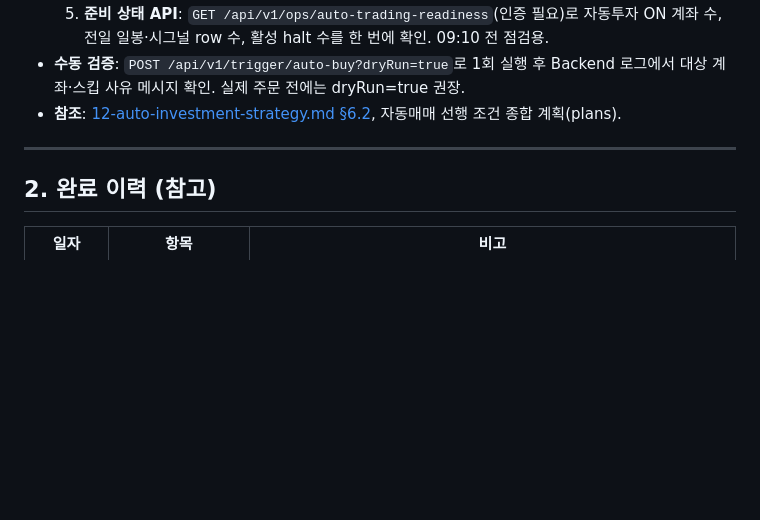
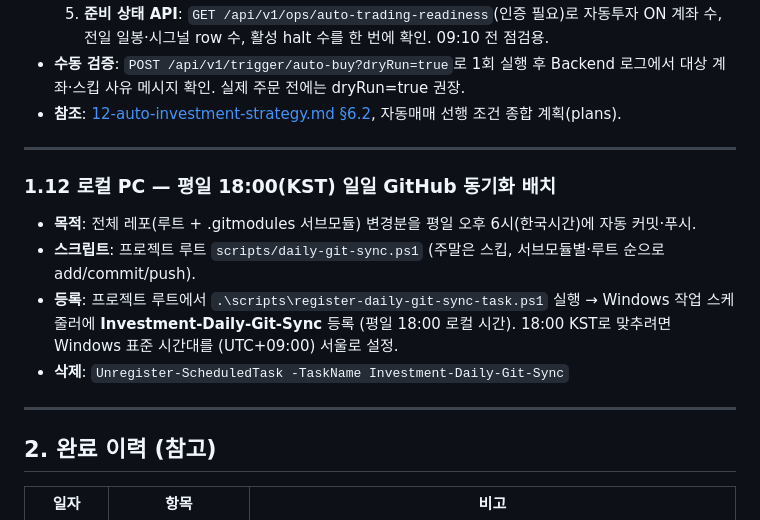
Before and after one commit to Layton0-0/investment-backend, a Markdown page: docs/06-deployment/13-manual-operator-tasks.md, the part around the change. GitHub-like rendering; blank space fills up the shorter version.

Commit message:
Daily sync 2026-03-03 08:05

```diff
--- a/docs/06-deployment/13-manual-operator-tasks.md
+++ b/docs/06-deployment/13-manual-operator-tasks.md
@@ -168,6 +168,15 @@
 
 ---
 
+### 1.12 로컬 PC — 평일 18:00(KST) 일일 GitHub 동기화 배치
+
+- **목적**: 전체 레포(루트 + .gitmodules 서브모듈) 변경분을 평일 오후 6시(한국시간)에 자동 커밋·푸시.
+- **스크립트**: 프로젝트 루트 `scripts/daily-git-sync.ps1` (주말은 스킵, 서브모듈별·루트 순으로 add/commit/push).
+- **등록**: 프로젝트 루트에서 `.\scripts\register-daily-git-sync-task.ps1` 실행 → Windows 작업 스케줄러에 **Investment-Daily-Git-Sync** 등록 (평일 18:00 로컬 시간). 18:00 KST로 맞추려면 Windows 표준 시간대를 (UTC+09:00) 서울로 설정.
+- **삭제**: `Unregister-ScheduledTask -TaskName Investment-Daily-Git-Sync`
+
+---
+
 ## 2. 완료 이력 (참고)
 
 | 일자       | 항목 | 비고 |
```
